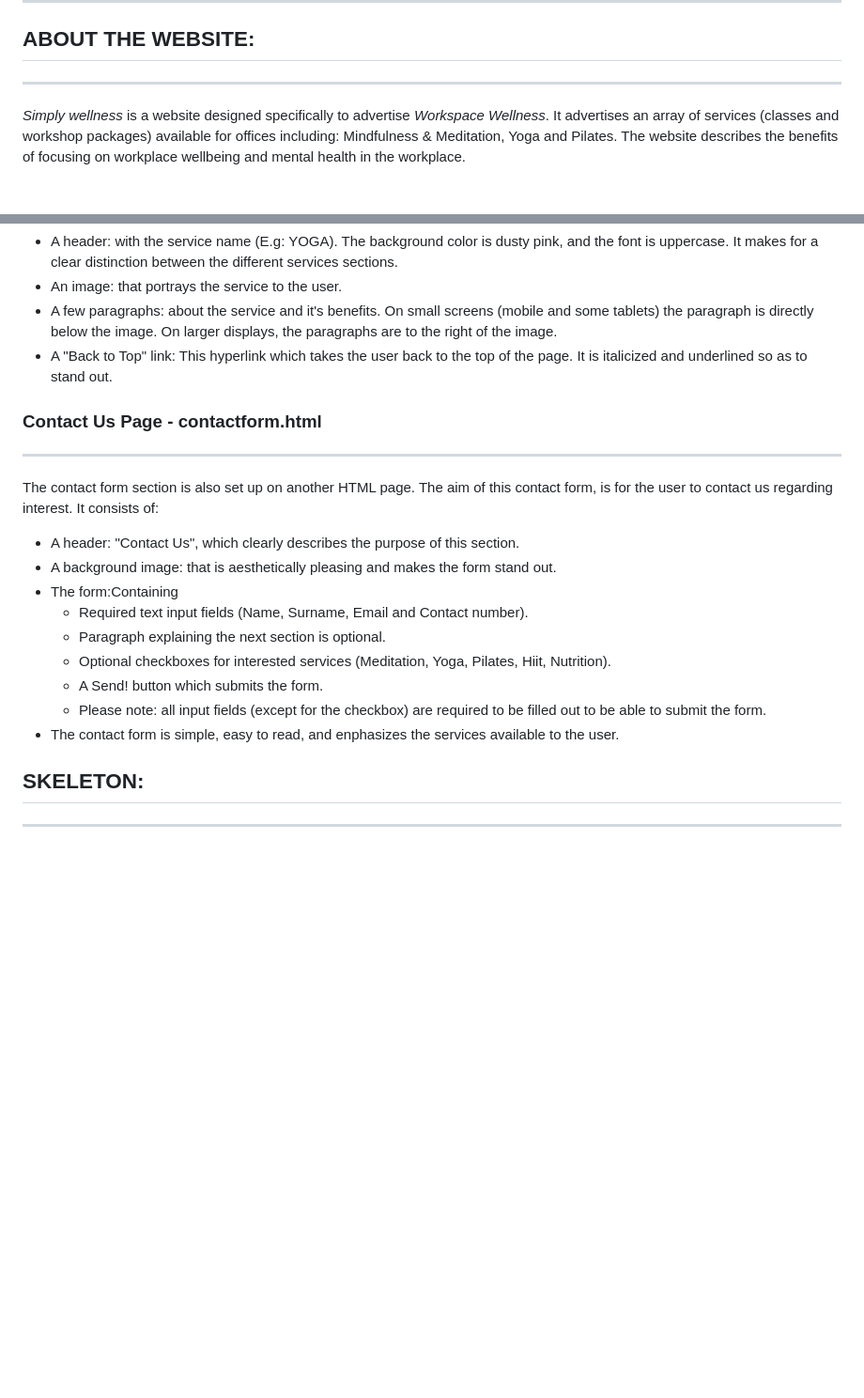
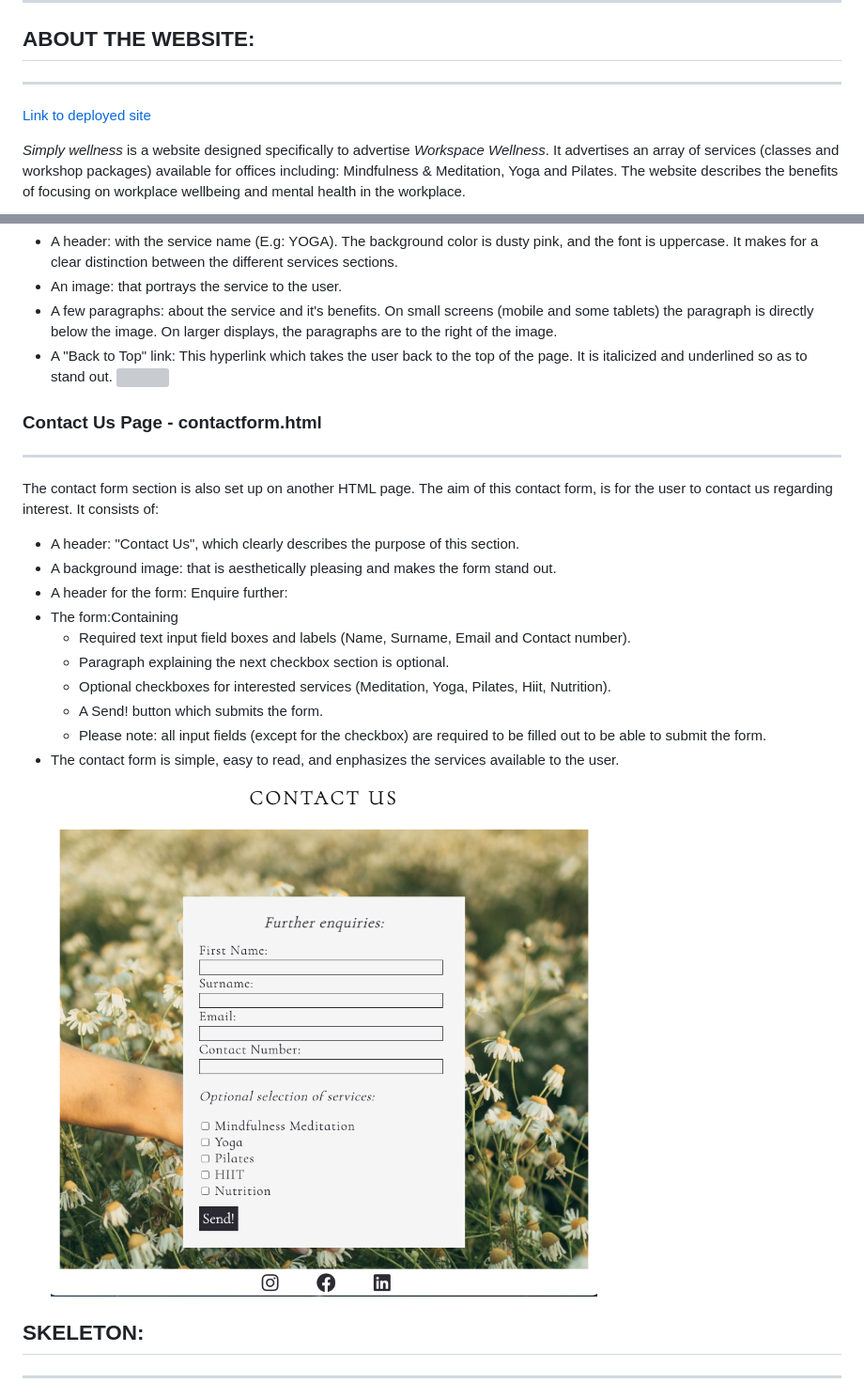
Before and after one commit to stephaniecrocker91/simplywellness, a Markdown page: README.md, 2 parts joined by grey strips. Shown: that part at 94% size. Drawn GitHub-style; pictures changed too: assets/images/contact-us-page.png (added); blank space fills up the shorter version; grey boxes are pictures that could not be loaded.

```diff
--- a/README.md
+++ b/README.md
@@ -7,6 +7,8 @@ ABOUT THE WEBSITE:
 ------------------
 
 * * *
+
+[Link to deployed site](https://stephaniecrocker91.github.io/simplywellness/)
 
 _Simply wellness_ is a website designed specifically to advertise _Workspace Wellness_. It advertises an array of services (classes and workshop packages) available for offices including: Mindfulness & Meditation, Yoga and Pilates. The website describes the benefits of focusing on workplace wellbeing and mental health in the workplace.
 
@@ -115,6 +124,7 @@ Each one of the hyperlinks at the top of this page take the user to a sub-sectio
 *   An image: that portrays the service to the user.
 *   A few paragraphs: about the service and it's benefits. On small screens (mobile and some tablets) the paragraph is directly below the image. On larger displays, the paragraphs are to the right of the image.
 *   A "Back to Top" link: This hyperlink which takes the user back to the top of the page. It is italicized and underlined so as to stand out.
+ ![](assets/images/clear-services2.png)
 
 
 
@@ -126,14 +136,15 @@ The contact form section is also set up on another HTML page. The aim of this co
 
 *   A header: "Contact Us", which clearly describes the purpose of this section.
 *   A background image: that is aesthetically pleasing and makes the form stand out.
+* A header for the form: Enquire further:
 *   The form:Containing
-    *   Required text input fields (Name, Surname, Email and Contact number).
-    *   Paragraph explaining the next section is optional.
+    *   Required text input field boxes and labels (Name, Surname, Email and Contact number).
+    *   Paragraph explaining the next checkbox section is optional.
     *   Optional checkboxes for interested services (Meditation, Yoga, Pilates, Hiit, Nutrition).
     *   A Send! button which submits the form.
     *   Please note: all input fields (except for the checkbox) are required to be filled out to be able to submit the form.
 *   The contact form is simple, easy to read, and enphasizes the services available to the user.
-
+![](assets/images/contact-us-page.png)
 
 
 ## SKELETON:
```
Also changed, not shown: other parts of README.md (+20 -2 lines), assets/images/homepage.png (added), assets/images/ourservices-1.png (added).
